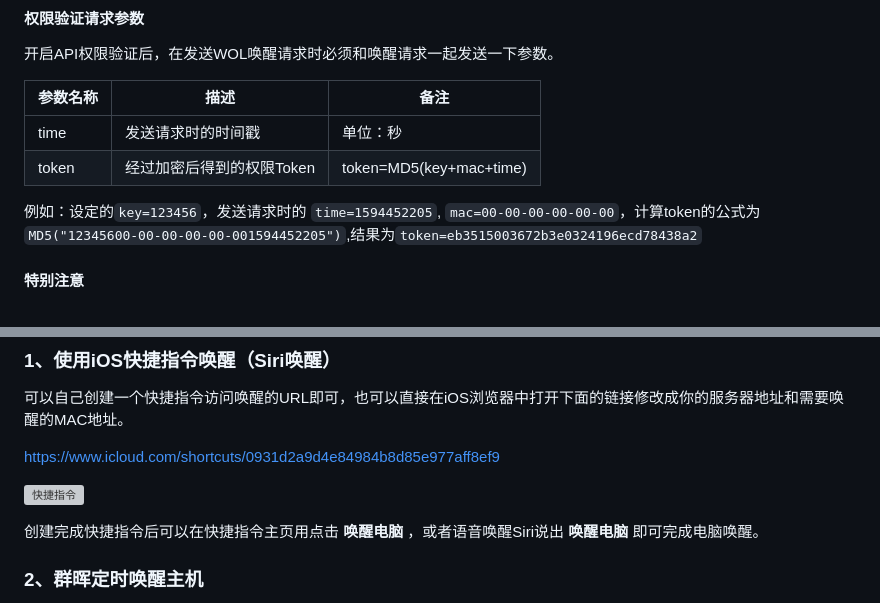
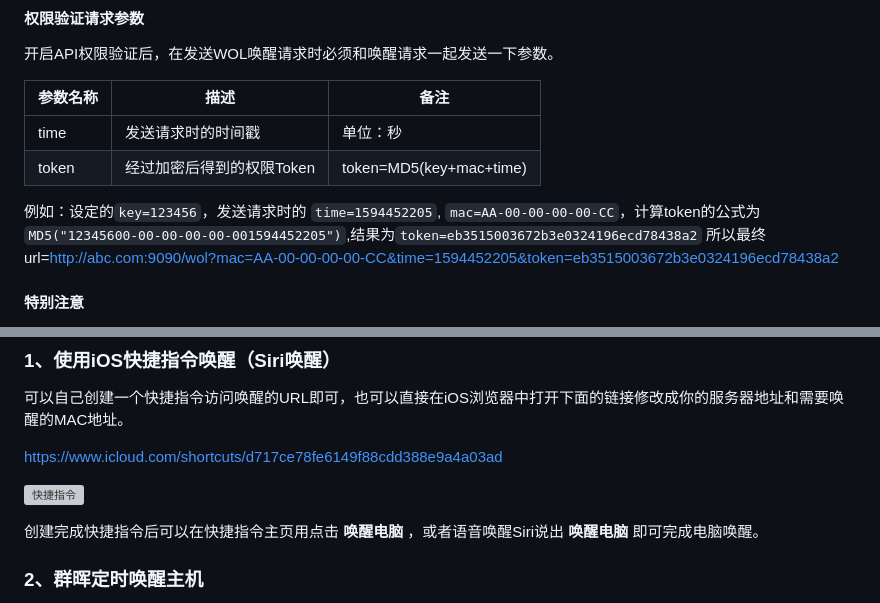
Before and after one commit to xiaoxinpro/WolGoWeb, a Markdown page: README.md, 2 parts joined by grey strips. GitHub-like rendering; grey boxes are pictures that could not be loaded.

```diff
--- a/README.md
+++ b/README.md
@@ -127,7 +127,8 @@ API权限验证用于防止他人触发唤醒指令的发送，是一种唤醒
 | time  | 发送请求时的时间戳       | 单位：秒                    |
 | token | 经过加密后得到的权限Token | token=MD5(key+mac+time) |
 
-例如：设定的`key=123456`，发送请求时的 `time=1594452205`, `mac=00-00-00-00-00-00`，计算token的公式为`MD5("12345600-00-00-00-00-001594452205")`,结果为`token=eb3515003672b3e0324196ecd78438a2`
+例如：设定的`key=123456`，发送请求时的 `time=1594452205`, `mac=AA-00-00-00-00-CC`，计算token的公式为`MD5("12345600-00-00-00-00-001594452205")`,结果为`token=eb3515003672b3e0324196ecd78438a2`
+所以最终url=http://abc.com:9090/wol?mac=AA-00-00-00-00-CC&time=1594452205&token=eb3515003672b3e0324196ecd78438a2
 
 #### 特别注意
 
@@ -142,5 +143,5 @@ API权限验证用于防止他人触发唤醒指令的发送，是一种唤醒
 
 可以自己创建一个快捷指令访问唤醒的URL即可，也可以直接在iOS浏览器中打开下面的链接修改成你的服务器地址和需要唤醒的MAC地址。
 
-[https://www.icloud.com/shortcuts/0931d2a9d4e84984b8d85e977aff8ef9](https://www.icloud.com/shortcuts/0931d2a9d4e84984b8d85e977aff8ef9)
+[https://www.icloud.com/shortcuts/d717ce78fe6149f88cdd388e9a4a03ad](https://www.icloud.com/shortcuts/d717ce78fe6149f88cdd388e9a4a03ad)
 
```
Also changed, not shown: other parts of README.md (+1 -1 lines).
